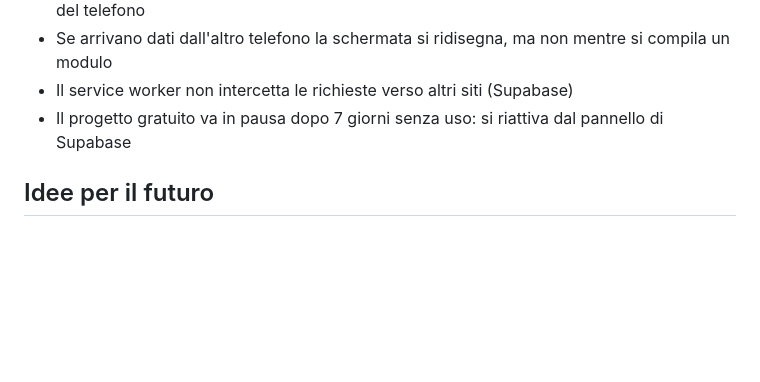
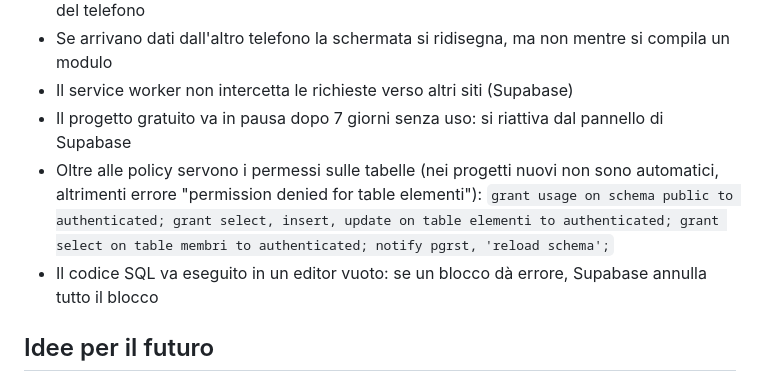
Before and after one commit to marcofilini97-jpg/orto-app, a Markdown page: CLAUDE.md, the part around the change. Drawn GitHub-style; blank space fills up the shorter version.

Commit message:
CLAUDE.md: permessi GRANT necessari su Supabase
Co-Authored-By: Claude Opus 5.5 <noreply@anthropic.com>
Claude-Session: https://claude.ai/code/session_01SPdnKRehBKxGJi2rvSy64y

```diff
--- a/CLAUDE.md
+++ b/CLAUDE.md
@@ -135,6 +135,9 @@ Un unico oggetto JSON, che è anche il formato del file di backup:
 - Se arrivano dati dall'altro telefono la schermata si ridisegna, ma non mentre si compila un modulo
 - Il service worker non intercetta le richieste verso altri siti (Supabase)
 - Il progetto gratuito va in pausa dopo 7 giorni senza uso: si riattiva dal pannello di Supabase
+- Oltre alle policy servono i permessi sulle tabelle (nei progetti nuovi non sono automatici, altrimenti errore "permission denied for table elementi"):
+  `grant usage on schema public to authenticated; grant select, insert, update on table elementi to authenticated; grant select on table membri to authenticated; notify pgrst, 'reload schema';`
+- Il codice SQL va eseguito in un editor vuoto: se un blocco dà errore, Supabase annulla tutto il blocco
 
 ## Idee per il futuro
 - Grafica più accattivante in stile cartone animato: disegni stilizzati delle colture sulla mappa e nelle aiuole (es. carote disegnate nell'aiuola dove sono piantate le carote)
```
